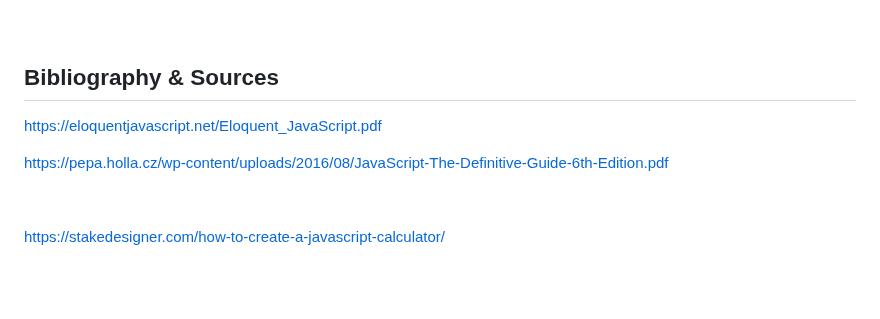
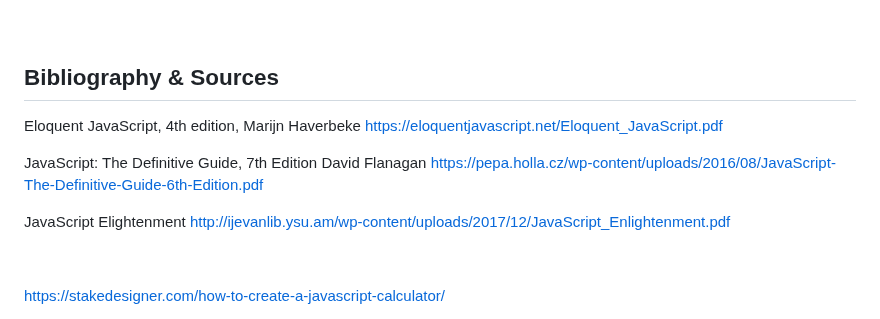
Before and after one commit to NigelFinegan5p/cli-2, a Markdown page: README.md, the part around the change. Drawn GitHub-style; blank space fills up the shorter version.

Commit message:
bibliography & sources updated

```diff
--- a/README.md
+++ b/README.md
@@ -167,9 +167,14 @@ To deploy my project 2 JS calculator the following steps were taken:
 
 ## Bibliography & Sources
 
+Eloquent JavaScript, 4th edition, Marijn Haverbeke
 https://eloquentjavascript.net/Eloquent_JavaScript.pdf
 
+JavaScript: The Definitive Guide, 7th Edition David Flanagan
 https://pepa.holla.cz/wp-content/uploads/2016/08/JavaScript-The-Definitive-Guide-6th-Edition.pdf
+
+JavaScript Elightenment
+http://ijevanlib.ysu.am/wp-content/uploads/2017/12/JavaScript_Enlightenment.pdf
 
 <br></br>
 
```
